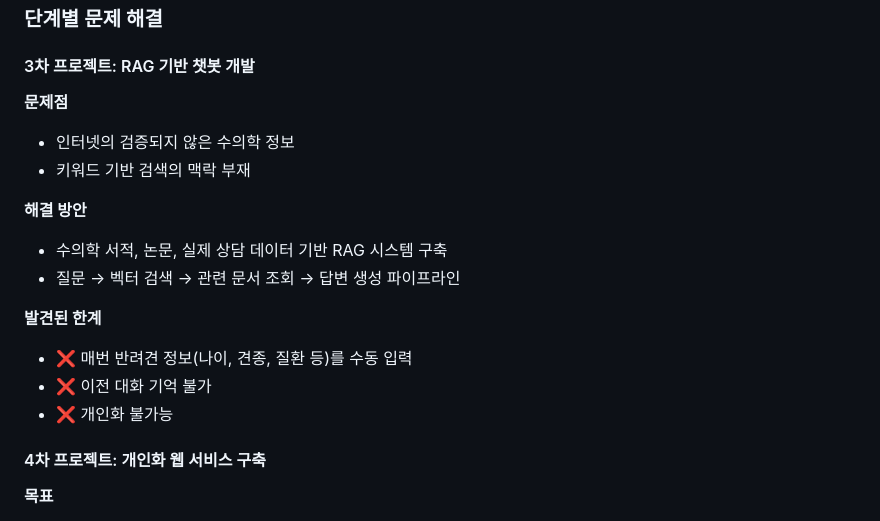
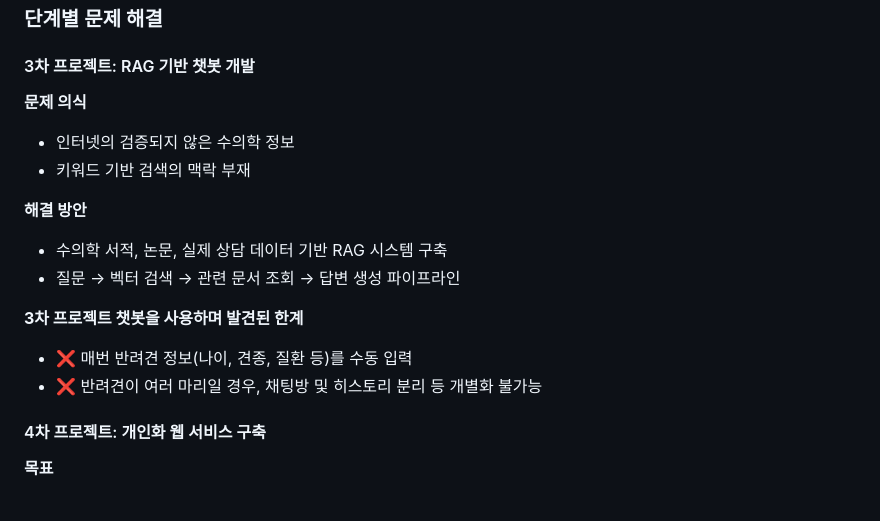
Before and after one commit to SKNETWORKS-FAMILY-AICAMP/SKN20-4th-3TEAM, a Markdown page: README.md, the part around the change. Rendered like a GitHub page.

Commit message:
docs:  README.md 수정

```diff
--- a/README.md
+++ b/README.md
@@ -82,7 +82,7 @@
 ### 단계별 문제 해결
 
 #### 3차 프로젝트: RAG 기반 챗봇 개발
-**문제점**
+**문제 의식**
 - 인터넷의 검증되지 않은 수의학 정보
 - 키워드 기반 검색의 맥락 부재
 
@@ -90,10 +90,9 @@
 - 수의학 서적, 논문, 실제 상담 데이터 기반 RAG 시스템 구축
 - 질문 → 벡터 검색 → 관련 문서 조회 → 답변 생성 파이프라인
 
-**발견된 한계**
+**3차 프로젝트 챗봇을 사용하며 발견된 한계**
 - ❌ 매번 반려견 정보(나이, 견종, 질환 등)를 수동 입력
-- ❌ 이전 대화 기억 불가
-- ❌ 개인화 불가능
+- ❌ 반려견이 여러 마리일 경우, 채팅방 및 히스토리 분리 등 개별화 불가능
 
 #### 4차 프로젝트: 개인화 웹 서비스 구축
 **목표**
```
